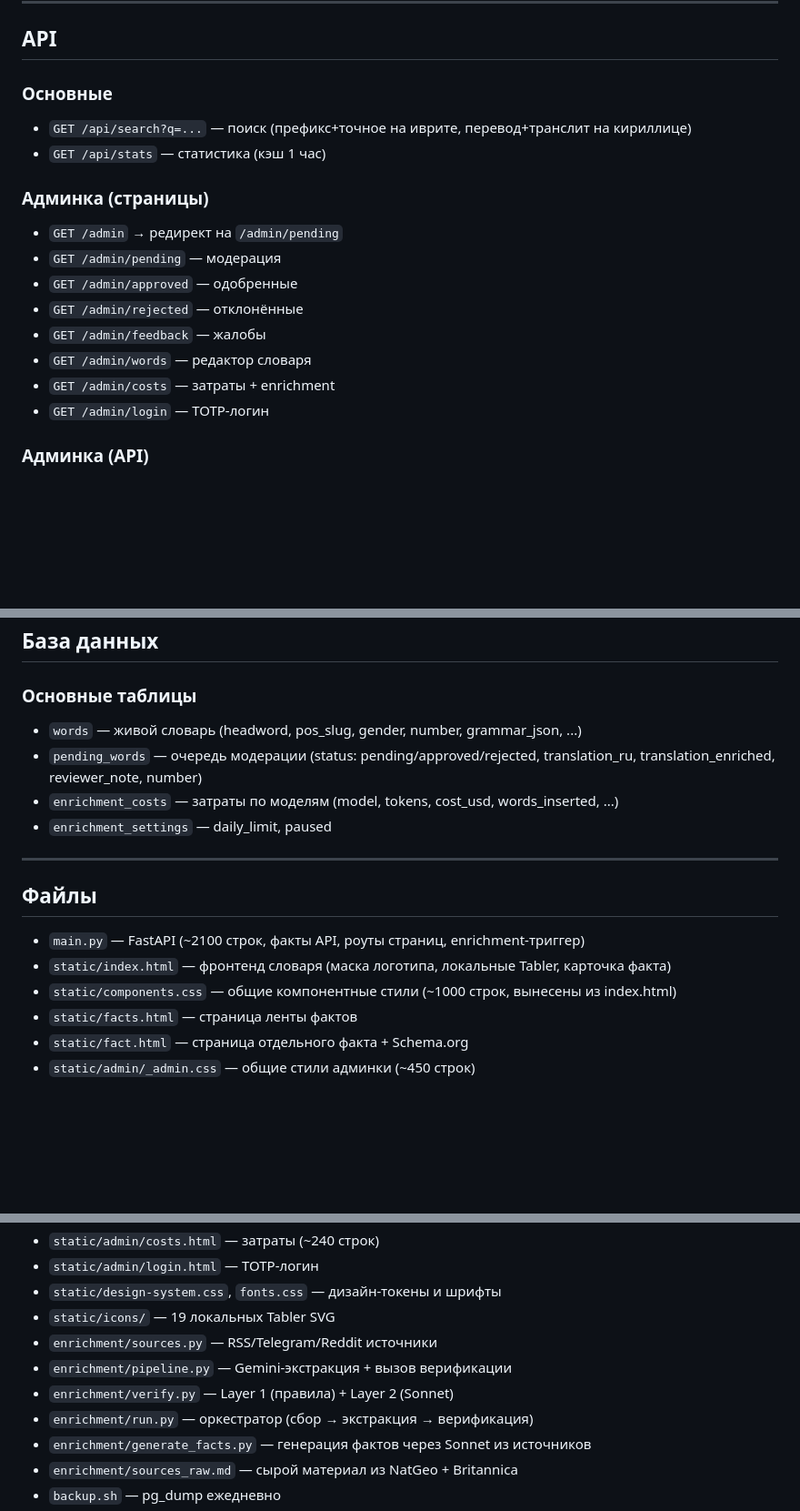
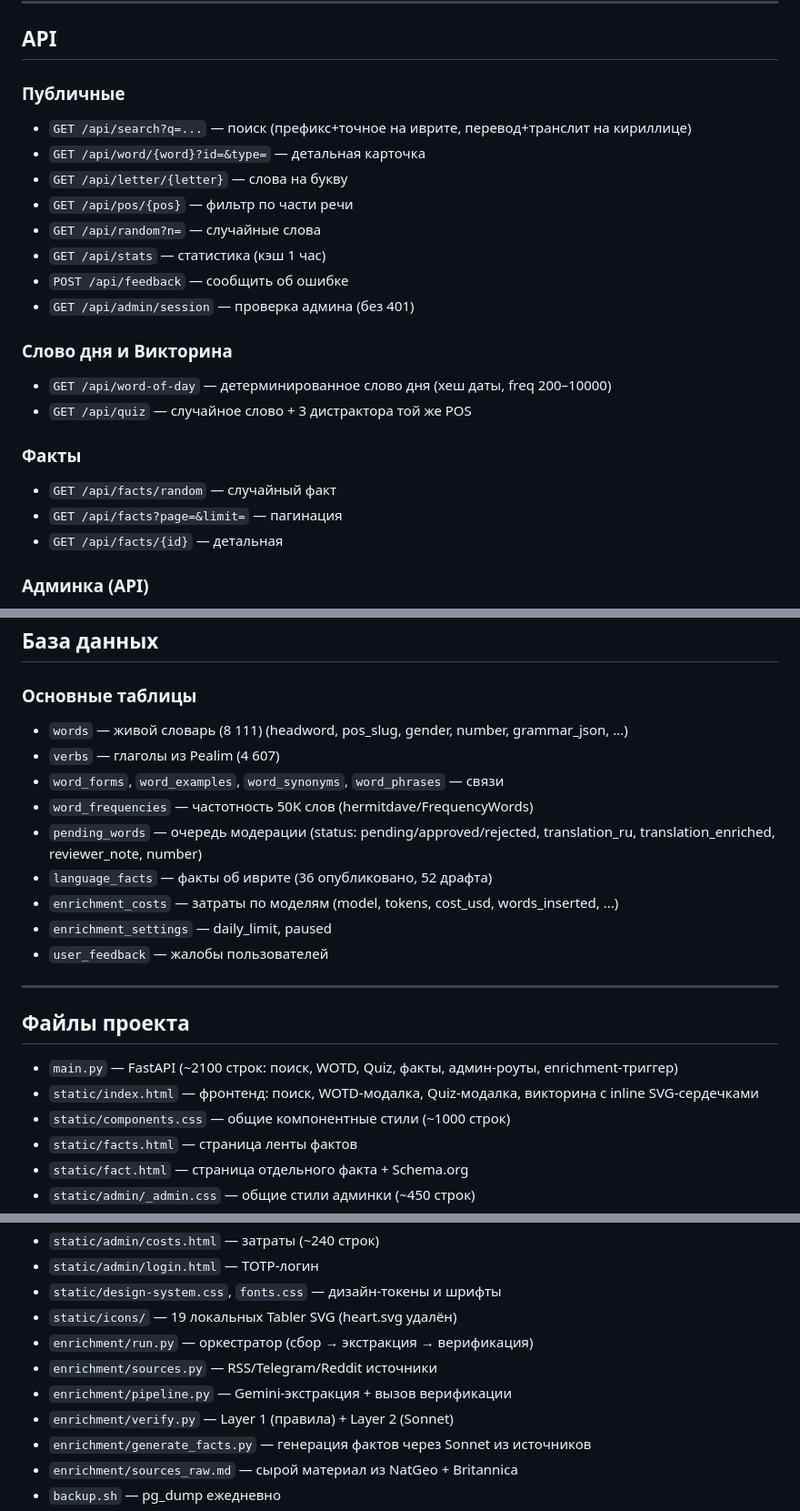
Before and after one commit to tima100faces/daber-bot-slovar, a Markdown page: CURRENT_STATE.md, 3 parts joined by grey strips. Shown at 91% size. GitHub-like rendering; blank space fills up the shorter version.

```diff
--- a/CURRENT_STATE.md
+++ b/CURRENT_STATE.md
@@ -131,19 +136,24 @@ static/admin/
 
 ## API
 
-### Основные
+### Публичные
 - `GET /api/search?q=...` — поиск (префикс+точное на иврите, перевод+транслит на кириллице)
+- `GET /api/word/{word}?id=&type=` — детальная карточка
+- `GET /api/letter/{letter}` — слова на букву
+- `GET /api/pos/{pos}` — фильтр по части речи
+- `GET /api/random?n=` — случайные слова
 - `GET /api/stats` — статистика (кэш 1 час)
+- `POST /api/feedback` — сообщить об ошибке
+- `GET /api/admin/session` — проверка админа (без 401)
 
-### Админка (страницы)
-- `GET /admin` → редирект на `/admin/pending`
-- `GET /admin/pending` — модерация
-- `GET /admin/approved` — одобренные
-- `GET /admin/rejected` — отклонённые
-- `GET /admin/feedback` — жалобы
-- `GET /admin/words` — редактор словаря
-- `GET /admin/costs` — затраты + enrichment
-- `GET /admin/login` — TOTP-логин
+### Слово дня и Викторина
+- `GET /api/word-of-day` — детерминированное слово дня (хеш даты, freq 200–10000)
+- `GET /api/quiz` — случайное слово + 3 дистрактора той же POS
+
+### Факты
+- `GET /api/facts/random` — случайный факт
+- `GET /api/facts?page=&limit=` — пагинация
+- `GET /api/facts/{id}` — детальная
 
 ### Админка (API)
 - `GET /admin/api/pending?status=pending&id=N` — список/одно pending-слово
@@ -162,17 +172,22 @@ static/admin/
 ## База данных
 
 ### Основные таблицы
-- `words` — живой словарь (headword, pos_slug, gender, number, grammar_json, ...)
+- `words` — живой словарь (8 111) (headword, pos_slug, gender, number, grammar_json, ...)
+- `verbs` — глаголы из Pealim (4 607)
+- `word_forms`, `word_examples`, `word_synonyms`, `word_phrases` — связи
+- `word_frequencies` — частотность 50K слов (hermitdave/FrequencyWords)
 - `pending_words` — очередь модерации (status: pending/approved/rejected, translation_ru, translation_enriched, reviewer_note, number)
+- `language_facts` — факты об иврите (36 опубликовано, 52 драфта)
 - `enrichment_costs` — затраты по моделям (model, tokens, cost_usd, words_inserted, ...)
 - `enrichment_settings` — daily_limit, paused
+- `user_feedback` — жалобы пользователей
 
 ---
 
-## Файлы
-- `main.py` — FastAPI (~2100 строк, факты API, роуты страниц, enrichment-триггер)
-- `static/index.html` — фронтенд словаря (маска логотипа, локальные Tabler, карточка факта)
-- `static/components.css` — общие компонентные стили (~1000 строк, вынесены из index.html)
+## Файлы проекта
+- `main.py` — FastAPI (~2100 строк: поиск, WOTD, Quiz, факты, админ-роуты, enrichment-триггер)
+- `static/index.html` — фронтенд: поиск, WOTD-модалка, Quiz-модалка, викторина с inline SVG-сердечками
+- `static/components.css` — общие компонентные стили (~1000 строк)
 - `static/facts.html` — страница ленты фактов
 - `static/fact.html` — страница отдельного факта + Schema.org
 - `static/admin/_admin.css` — общие стили админки (~450 строк)
@@ -186,11 +201,11 @@ static/admin/
 - `static/admin/costs.html` — затраты (~240 строк)
 - `static/admin/login.html` — TOTP-логин
 - `static/design-system.css`, `fonts.css` — дизайн-токены и шрифты
-- `static/icons/` — 19 локальных Tabler SVG
+- `static/icons/` — 19 локальных Tabler SVG (heart.svg удалён)
+- `enrichment/run.py` — оркестратор (сбор → экстракция → верификация)
 - `enrichment/sources.py` — RSS/Telegram/Reddit источники
 - `enrichment/pipeline.py` — Gemini-экстракция + вызов верификации
 - `enrichment/verify.py` — Layer 1 (правила) + Layer 2 (Sonnet)
-- `enrichment/run.py` — оркестратор (сбор → экстракция → верификация)
 - `enrichment/generate_facts.py` — генерация фактов через Sonnet из источников
 - `enrichment/sources_raw.md` — сырой материал из NatGeo + Britannica
 - `backup.sh` — pg_dump ежедневно
```
Also changed, not shown: other parts of CURRENT_STATE.md (+63 -53 lines).
